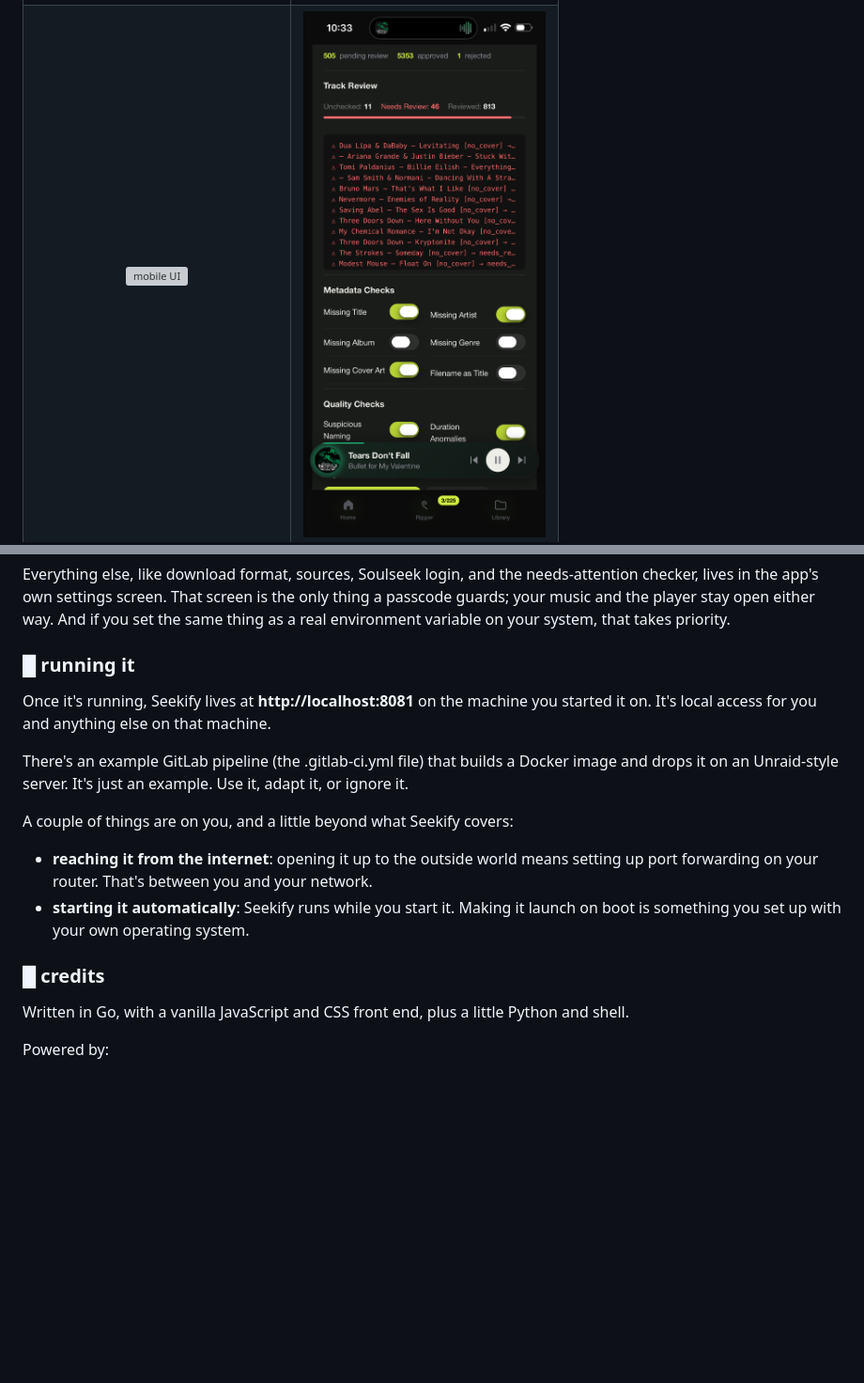
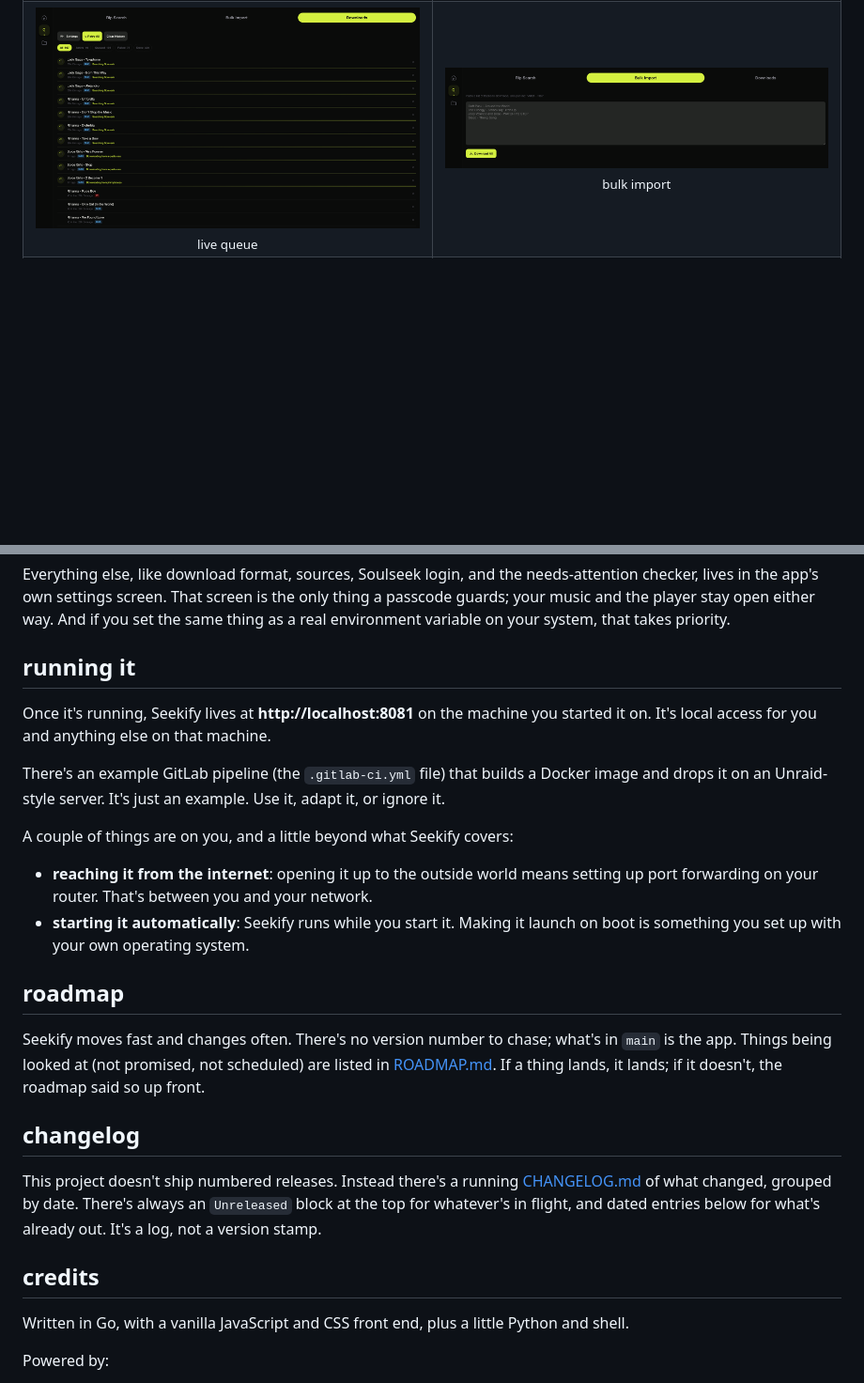
Before and after one commit to sadoway7/seekify-musicplayer, a Markdown page: README.md, 2 parts joined by grey strips. Shown at 94% size. GitHub-like rendering; folded sections open; blank space fills up the shorter version; grey boxes are pictures that could not be loaded.

```diff
--- a/README.md
+++ b/README.md
@@ -41,6 +52,6 @@ an app for a full-screen player.
   </tr>
   <tr>
-    <td width="50%" align="center"><img src="docs/screenshots/mobile-07.png" alt="mobile UI"></td>
-    <td width="50%" align="center"><img src="docs/screenshots/mobile-08.png" alt="mobile UI"></td>
+    <td width="50%" align="center"><img src="docs/screenshots/05-downloads-all.png" width="420" alt="downloads all"><br><sub>live queue</sub></td>
+    <td width="50%" align="center"><img src="docs/screenshots/06-bulk-import.png" width="420" alt="bulk import"><br><sub>bulk import</sub></td>
   </tr>
   <tr>
@@ -147,11 +163,11 @@ the only thing a passcode guards; your music and the player stay open either way
 And if you set the same thing as a real environment variable on your system, that
 takes priority.
 
-### █ running it
+## running it
 Once it's running, Seekify lives at **http://localhost:8081** on the machine you
 started it on. It's local access for you and anything else on that machine.
 
-There's an example GitLab pipeline (the .gitlab-ci.yml file) that builds a
+There's an example GitLab pipeline (the `.gitlab-ci.yml` file) that builds a
 Docker image and drops it on an Unraid-style server. It's just an example. Use
 it, adapt it, or ignore it.
 
@@ -162,7 +178,19 @@ A couple of things are on you, and a little beyond what Seekify covers:
 - **starting it automatically**: Seekify runs while you start it. Making it
   launch on boot is something you set up with your own operating system.
 
-### █ credits
+## roadmap
+Seekify moves fast and changes often. There's no version number to chase; what's
+in `main` is the app. Things being looked at (not promised, not scheduled) are
+listed in [ROADMAP.md](ROADMAP.md). If a thing lands, it lands; if it doesn't,
+the roadmap said so up front.
+
+## changelog
+This project doesn't ship numbered releases. Instead there's a running
+[CHANGELOG.md](CHANGELOG.md) of what changed, grouped by date. There's always an
+`Unreleased` block at the top for whatever's in flight, and dated entries below
+for what's already out. It's a log, not a version stamp.
+
+## credits
 Written in Go, with a vanilla JavaScript and CSS front end, plus a little
 Python and shell.
 
```
Also changed, not shown: other parts of README.md (+66 -50 lines), CHANGELOG.md (added, +15 -0 lines), ROADMAP.md (added, +16 -0 lines).
